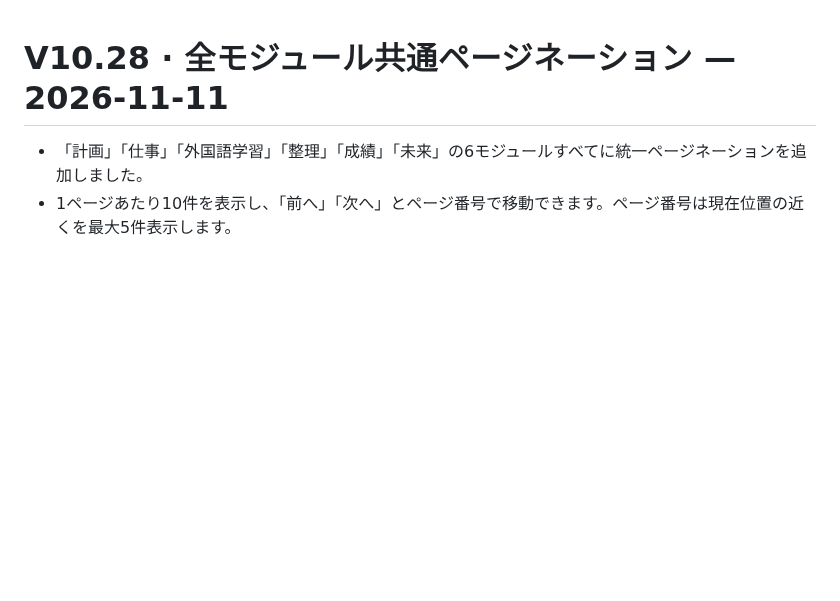
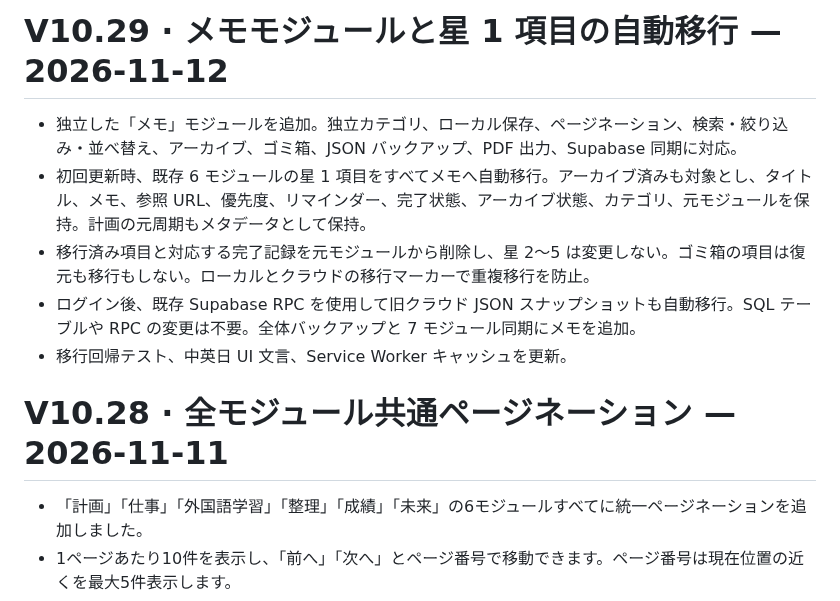
Before and after one commit to ouyangxinwei/daily_weekly_planner, a Markdown page: CHANGELOG.ja.md, the part around the change. Rendered like a GitHub page; blank space fills up the shorter version.

Commit message:
feat(memo): add Memo module and migrate one-star tasks

```diff
--- a/CHANGELOG.ja.md
+++ b/CHANGELOG.ja.md
@@ -1,3 +1,11 @@
+# V10.29 · メモモジュールと星 1 項目の自動移行 — 2026-11-12
+
+- 独立した「メモ」モジュールを追加。独立カテゴリ、ローカル保存、ページネーション、検索・絞り込み・並べ替え、アーカイブ、ゴミ箱、JSON バックアップ、PDF 出力、Supabase 同期に対応。
+- 初回更新時、既存 6 モジュールの星 1 項目をすべてメモへ自動移行。アーカイブ済みも対象とし、タイトル、メモ、参照 URL、優先度、リマインダー、完了状態、アーカイブ状態、カテゴリ、元モジュールを保持。計画の元周期もメタデータとして保持。
+- 移行済み項目と対応する完了記録を元モジュールから削除し、星 2～5 は変更しない。ゴミ箱の項目は復元も移行もしない。ローカルとクラウドの移行マーカーで重複移行を防止。
+- ログイン後、既存 Supabase RPC を使用して旧クラウド JSON スナップショットも自動移行。SQL テーブルや RPC の変更は不要。全体バックアップと 7 モジュール同期にメモを追加。
+- 移行回帰テスト、中英日 UI 文言、Service Worker キャッシュを更新。
+
 # V10.28 · 全モジュール共通ページネーション — 2026-11-11
 
 - 「計画」「仕事」「外国語学習」「整理」「成績」「未来」の6モジュールすべてに統一ページネーションを追加しました。
```
